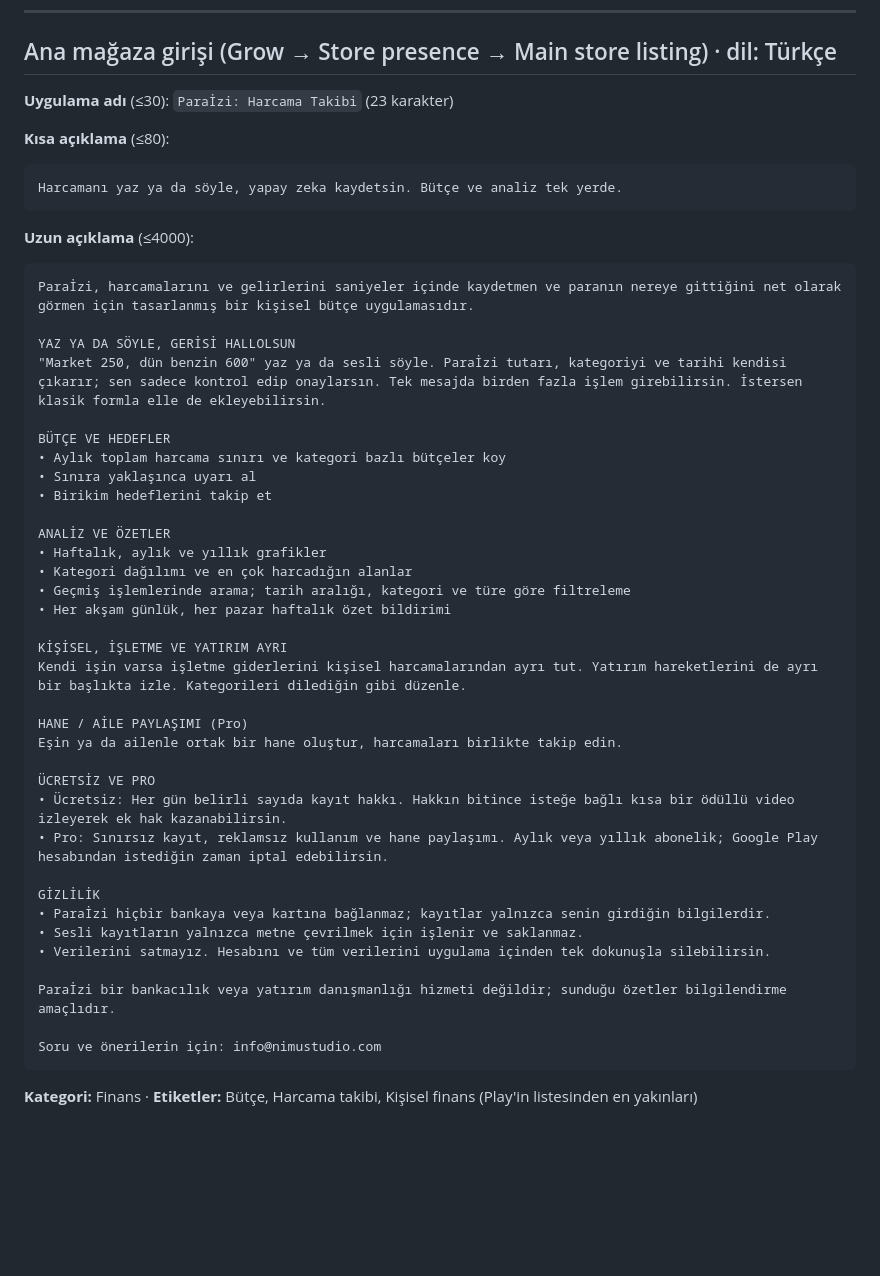
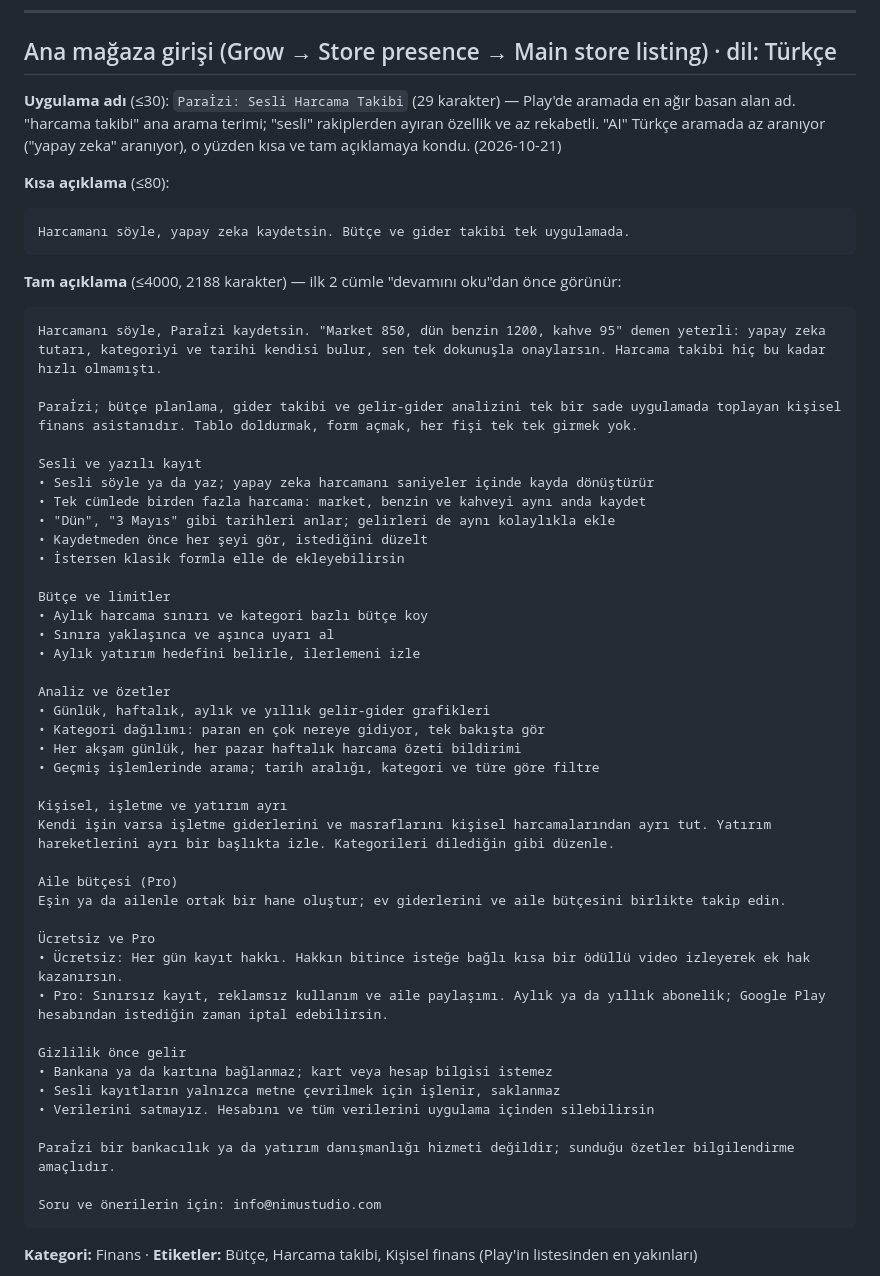
Before and after one commit to muratsimseekk/harcama_bot, a Markdown page: docs/MAGAZA-METINLERI.md, the part around the change. Rendered like a GitHub page; blank space fills up the shorter version.

Commit message:
Mağaza metni: ad 'Paraİzi: Sesli Harcama Takibi', kısa/tam açıklama arama terimlerine göre yeniden
Co-Authored-By: Claude Opus 5.5 <noreply@anthropic.com>

````diff
--- a/docs/MAGAZA-METINLERI.md
+++ b/docs/MAGAZA-METINLERI.md
@@ -24,47 +24,56 @@
 
 ## Ana mağaza girişi (Grow → Store presence → Main store listing) · dil: Türkçe
 
-**Uygulama adı** (≤30): `Paraİzi: Harcama Takibi` (23 karakter)
+**Uygulama adı** (≤30): `Paraİzi: Sesli Harcama Takibi` (29 karakter)
+— Play'de aramada en ağır basan alan ad. "harcama takibi" ana arama terimi; "sesli" rakiplerden
+ayıran özellik ve az rekabetli. "AI" Türkçe aramada az aranıyor ("yapay zeka" aranıyor), o
+yüzden kısa ve tam açıklamaya kondu. (2026-10-21)
 
 **Kısa açıklama** (≤80):
 ```
-Harcamanı yaz ya da söyle, yapay zeka kaydetsin. Bütçe ve analiz tek yerde.
+Harcamanı söyle, yapay zeka kaydetsin. Bütçe ve gider takibi tek uygulamada.
 ```
 
-**Uzun açıklama** (≤4000):
+**Tam açıklama** (≤4000, 2188 karakter) — ilk 2 cümle "devamını oku"dan önce görünür:
 ```
-Paraİzi, harcamalarını ve gelirlerini saniyeler içinde kaydetmen ve paranın nereye gittiğini net olarak görmen için tasarlanmış bir kişisel bütçe uygulamasıdır.
+Harcamanı söyle, Paraİzi kaydetsin. "Market 850, dün benzin 1200, kahve 95" demen yeterli: yapay zeka tutarı, kategoriyi ve tarihi kendisi bulur, sen tek dokunuşla onaylarsın. Harcama takibi hiç bu kadar hızlı olmamıştı.
 
-YAZ YA DA SÖYLE, GERİSİ HALLOLSUN
-"Market 250, dün benzin 600" yaz ya da sesli söyle. Paraİzi tutarı, kategoriyi ve tarihi kendisi çıkarır; sen sadece kontrol edip onaylarsın. Tek mesajda birden fazla işlem girebilirsin. İstersen klasik formla elle de ekleyebilirsin.
+Paraİzi; bütçe planlama, gider takibi ve gelir-gider analizini tek bir sade uygulamada toplayan kişisel finans asistanıdır. Tablo doldurmak, form açmak, her fişi tek tek girmek yok.
 
-BÜTÇE VE HEDEFLER
-• Aylık toplam harcama sınırı ve kategori bazlı bütçeler koy
-• Sınıra yaklaşınca uyarı al
-• Birikim hedeflerini takip et
+Sesli ve yazılı kayıt
+• Sesli söyle ya da yaz; yapay zeka harcamanı saniyeler içinde kayda dönüştürür
+• Tek cümlede birden fazla harcama: market, benzin ve kahveyi aynı anda kaydet
+• "Dün", "3 Mayıs" gibi tarihleri anlar; gelirleri de aynı kolaylıkla ekle
+• Kaydetmeden önce her şeyi gör, istediğini düzelt
+• İstersen klasik formla elle de ekleyebilirsin
 
-ANALİZ VE ÖZETLER
-• Haftalık, aylık ve yıllık grafikler
-• Kategori dağılımı ve en çok harcadığın alanlar
-• Geçmiş işlemlerinde arama; tarih aralığı, kategori ve türe göre filtreleme
-• Her akşam günlük, her pazar haftalık özet bildirimi
+Bütçe ve limitler
+• Aylık harcama sınırı ve kategori bazlı bütçe koy
+• Sınıra yaklaşınca ve aşınca uyarı al
+• Aylık yatırım hedefini belirle, ilerlemeni izle
 
-KİŞİSEL, İŞLETME VE YATIRIM AYRI
-Kendi işin varsa işletme giderlerini kişisel harcamalarından ayrı tut. Yatırım hareketlerini de ayrı bir başlıkta izle. Kategorileri dilediğin gibi düzenle.
+Analiz ve özetler
+• Günlük, haftalık, aylık ve yıllık gelir-gider grafikleri
+• Kategori dağılımı: paran en çok nereye gidiyor, tek bakışta gör
+• Her akşam günlük, her pazar haftalık harcama özeti bildirimi
+• Geçmiş işlemlerinde arama; tarih aralığı, kategori ve türe göre filtre
 
-HANE / AİLE PAYLAŞIMI (Pro)
-Eşin ya da ailenle ortak bir hane oluştur, harcamaları birlikte takip edin.
+Kişisel, işletme ve yatırım ayrı
+Kendi işin varsa işletme giderlerini ve masraflarını kişisel harcamalarından ayrı tut. Yatırım hareketlerini ayrı bir başlıkta izle. Kategorileri dilediğin gibi düzenle.
 
-ÜCRETSİZ VE PRO
-• Ücretsiz: Her gün belirli sayıda kayıt hakkı. Hakkın bitince isteğe bağlı kısa bir ödüllü video izleyerek ek hak kazanabilirsin.
-• Pro: Sınırsız kayıt, reklamsız kullanım ve hane paylaşımı. Aylık veya yıllık abonelik; Google Play hesabından istediğin zaman iptal edebilirsin.
+Aile bütçesi (Pro)
+Eşin ya da ailenle ortak bir hane oluştur; ev giderlerini ve aile bütçesini birlikte takip edin.
 
-GİZLİLİK
-• Paraİzi hiçbir bankaya veya kartına bağlanmaz; kayıtlar yalnızca senin girdiğin bilgilerdir.
-• Sesli kayıtların yalnızca metne çevrilmek için işlenir ve saklanmaz.
-• Verilerini satmayız. Hesabını ve tüm verilerini uygulama içinden tek dokunuşla silebilirsin.
+Ücretsiz ve Pro
+• Ücretsiz: Her gün kayıt hakkı. Hakkın bitince isteğe bağlı kısa bir ödüllü video izleyerek ek hak kazanırsın.
+• Pro: Sınırsız kayıt, reklamsız kullanım ve aile paylaşımı. Aylık ya da yıllık abonelik; Google Play hesabından istediğin zaman iptal edebilirsin.
 
-Paraİzi bir bankacılık veya yatırım danışmanlığı hizmeti değildir; sunduğu özetler bilgilendirme amaçlıdır.
+Gizlilik önce gelir
+• Bankana ya da kartına bağlanmaz; kart veya hesap bilgisi istemez
+• Sesli kayıtların yalnızca metne çevrilmek için işlenir, saklanmaz
+• Verilerini satmayız. Hesabını ve tüm verilerini uygulama içinden silebilirsin
+
+Paraİzi bir bankacılık ya da yatırım danışmanlığı hizmeti değildir; sunduğu özetler bilgilendirme amaçlıdır.
 
 Soru ve önerilerin için: info@nimustudio.com
 ```
````
